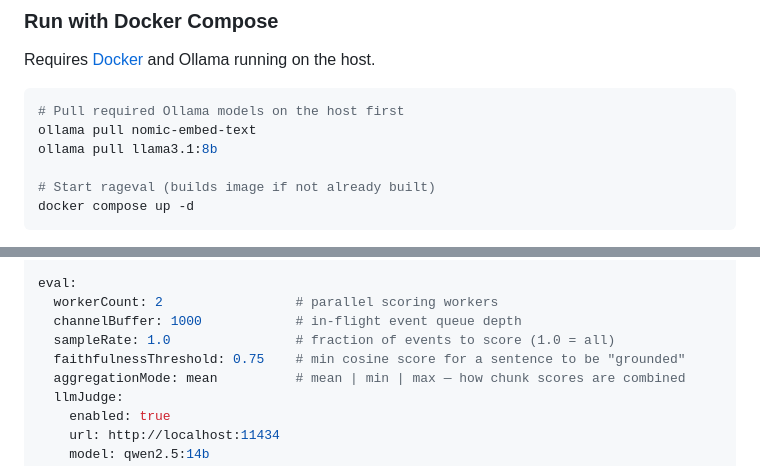
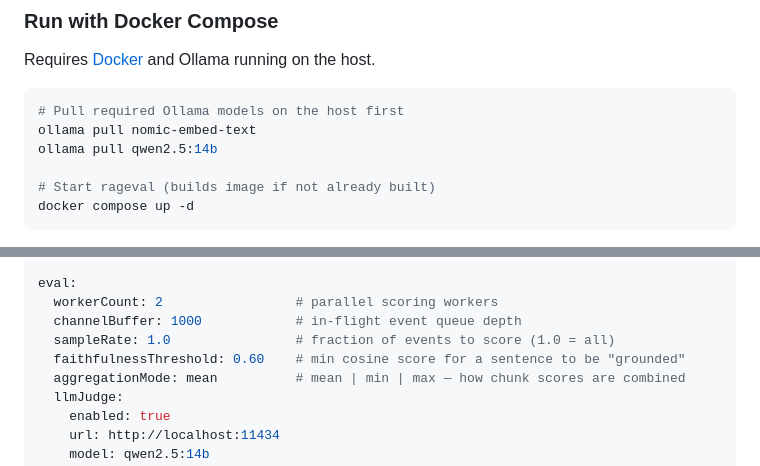
Before and after one commit to mpandav-tibco/rag-evaluator, a Markdown page: README.md, 2 parts joined by grey strips. Drawn GitHub-style.

````diff
--- a/README.md
+++ b/README.md
@@ -89,7 +89,7 @@ Requires [Docker](https://docs.docker.com/get-docker/) and Ollama running on the
 ```sh
 # Pull required Ollama models on the host first
 ollama pull nomic-embed-text
-ollama pull llama3.1:8b
+ollama pull qwen2.5:14b
 
 # Start rageval (builds image if not already built)
 docker compose up -d
@@ -136,7 +136,7 @@ eval:
   workerCount: 2                 # parallel scoring workers
   channelBuffer: 1000            # in-flight event queue depth
   sampleRate: 1.0                # fraction of events to score (1.0 = all)
-  faithfulnessThreshold: 0.75    # min cosine score for a sentence to be "grounded"
+  faithfulnessThreshold: 0.60    # min cosine score for a sentence to be "grounded"
   aggregationMode: mean          # mean | min | max — how chunk scores are combined
   llmJudge:
     enabled: true
````
Also changed, not shown: other parts of README.md (+11 -6 lines).
